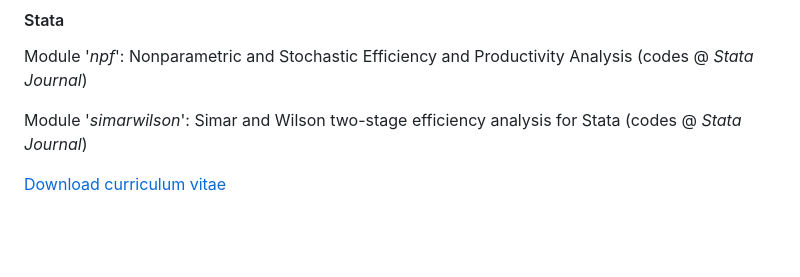
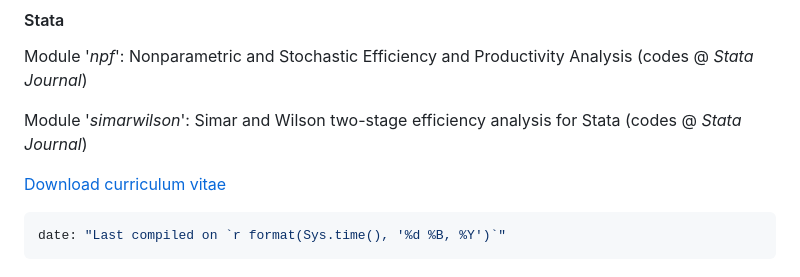
Before and after one commit to OlegBadunenko/OlegBadunenko.github.io, a Markdown page: README.md, the part around the change. Rendered like a GitHub page; blank space fills up the shorter version.

````diff
--- a/README.md
+++ b/README.md
@@ -254,3 +254,7 @@ for Stata (codes @ *Stata Journal*)
 
 [Download curriculum
 vitae](https://drive.google.com/file/d/1D-6ev_3VyaraUQxy245oB2R6DXIP6pOD/view)
+
+```R
+date: "Last compiled on `r format(Sys.time(), '%d %B, %Y')`"
+```
````
